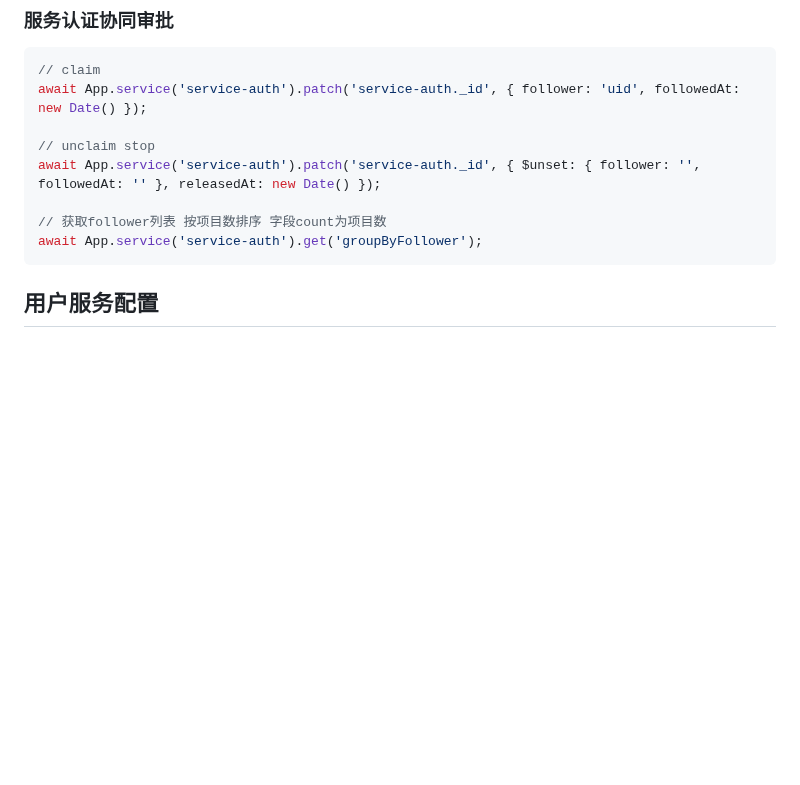
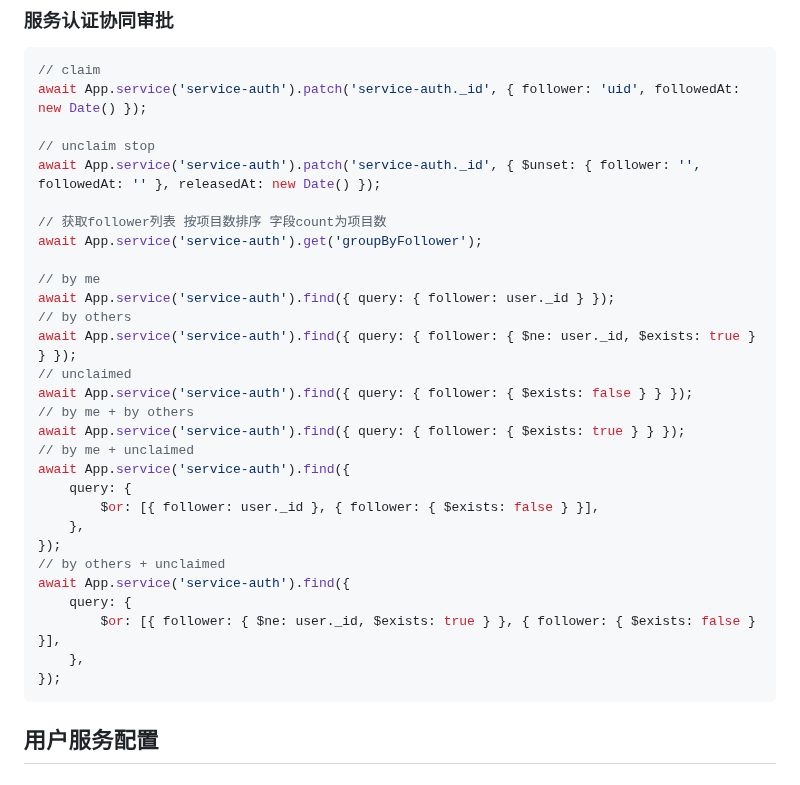
Before and after one commit to zran-nz/doc, a Markdown page: fio/service.md, the part around the change. Drawn GitHub-style; blank space fills up the shorter version.

Commit message:
feat: service-auth

````diff
--- a/fio/service.md
+++ b/fio/service.md
@@ -297,6 +297,27 @@ await App.service('service-auth').patch('service-auth._id', { $unset: { follower
 
 // 获取follower列表 按项目数排序 字段count为项目数
 await App.service('service-auth').get('groupByFollower');
+
+// by me
+await App.service('service-auth').find({ query: { follower: user._id } });
+// by others
+await App.service('service-auth').find({ query: { follower: { $ne: user._id, $exists: true } } });
+// unclaimed
+await App.service('service-auth').find({ query: { follower: { $exists: false } } });
+// by me + by others
+await App.service('service-auth').find({ query: { follower: { $exists: true } } });
+// by me + unclaimed
+await App.service('service-auth').find({
+    query: {
+        $or: [{ follower: user._id }, { follower: { $exists: false } }],
+    },
+});
+// by others + unclaimed
+await App.service('service-auth').find({
+    query: {
+        $or: [{ follower: { $ne: user._id, $exists: true } }, { follower: { $exists: false } }],
+    },
+});
 ```
 
 ## 用户服务配置
````
